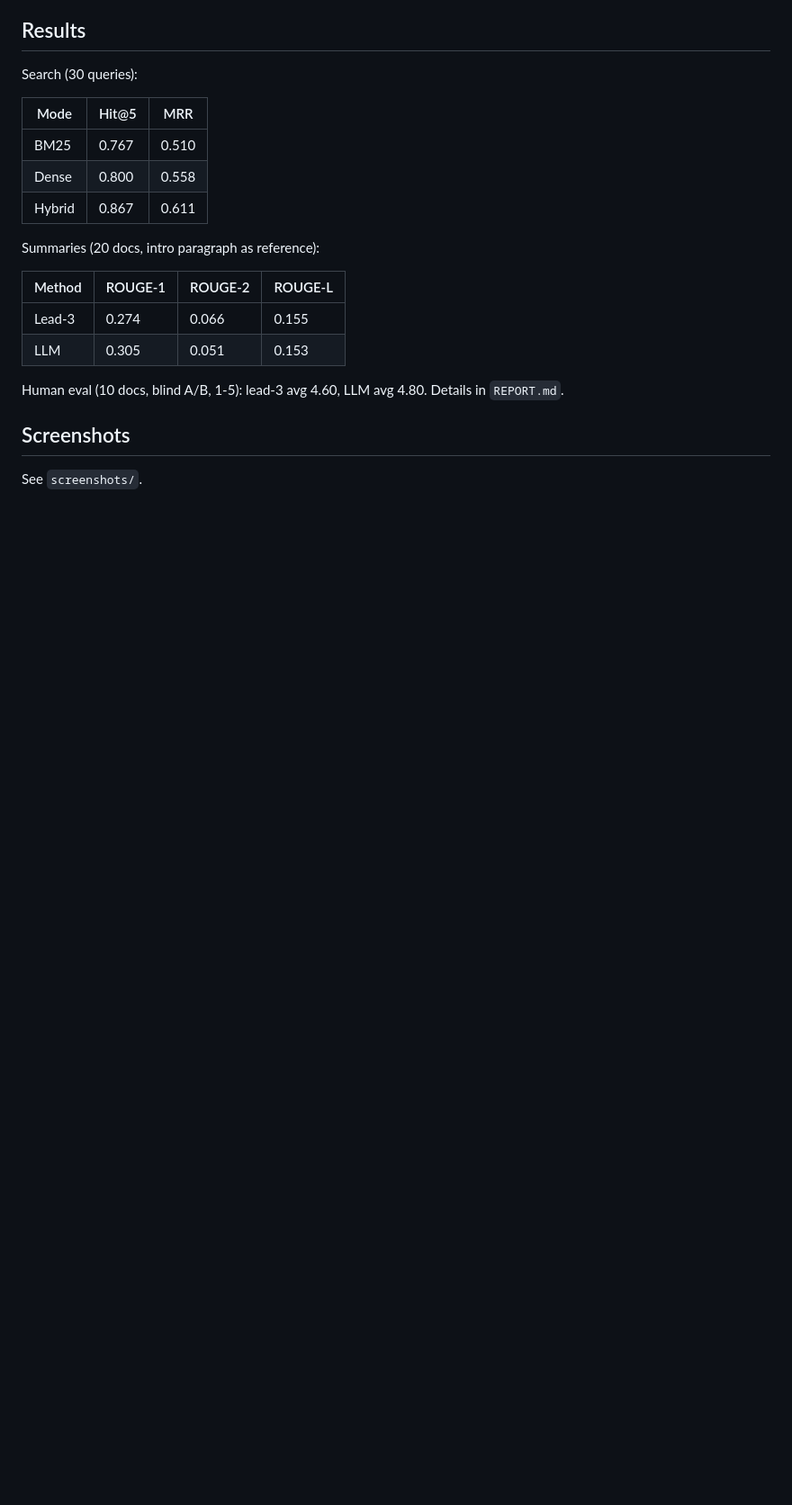
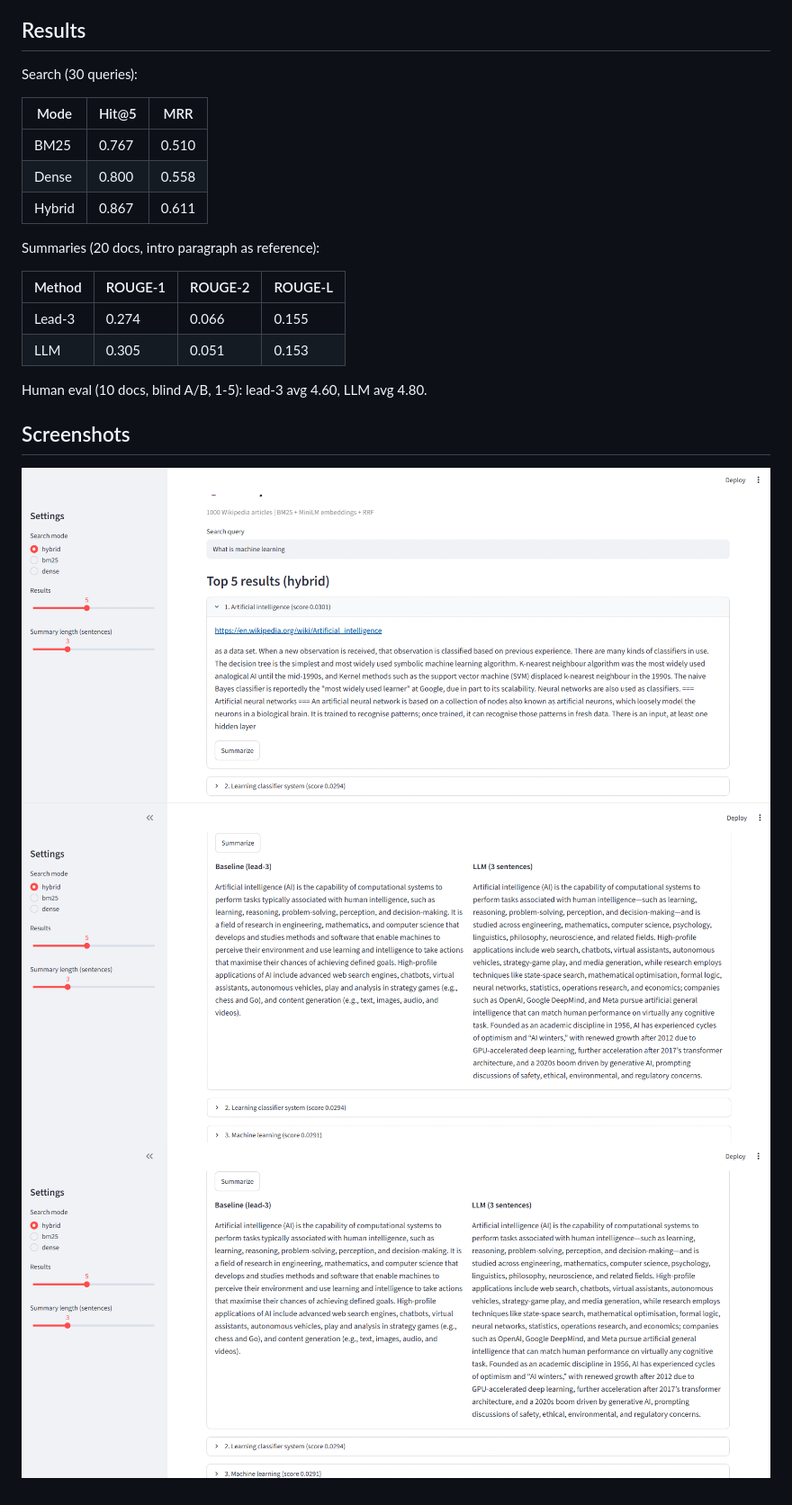
Before and after one commit to Abubabu23/everquint-assessment, a Markdown page: document_search/README.md, the part around the change printed below. Shown: that part at 90% size. Drawn GitHub-style; pictures changed too: document_search/screenshots/01_search_results.png, document_search/screenshots/02_summarize.png, document_search/screenshots/03_modes.png; blank space fills up the shorter version.

Commit message:
Task 5: summary length option, full report, updated README and screenshots

```diff
--- a/document_search/README.md
+++ b/document_search/README.md
@@ -77,8 +94,10 @@ Summaries (20 docs, intro paragraph as reference):
 | Lead-3 | 0.274 | 0.066 | 0.155 |
 | LLM | 0.305 | 0.051 | 0.153 |
 
-Human eval (10 docs, blind A/B, 1-5): lead-3 avg 4.60, LLM avg 4.80. Details in `REPORT.md`.
+Human eval (10 docs, blind A/B, 1-5): lead-3 avg 4.60, LLM avg 4.80.
 
 ## Screenshots
 
-See `screenshots/`.
+![Search results](screenshots/01_search_results.png)
+![Summaries](screenshots/02_summarize.png)
+![Search modes](screenshots/03_modes.png)
```
Also changed, not shown: other parts of document_search/README.md (+22 -5 lines), document_search/REPORT.md (+83 -19 lines), 1 other file.
